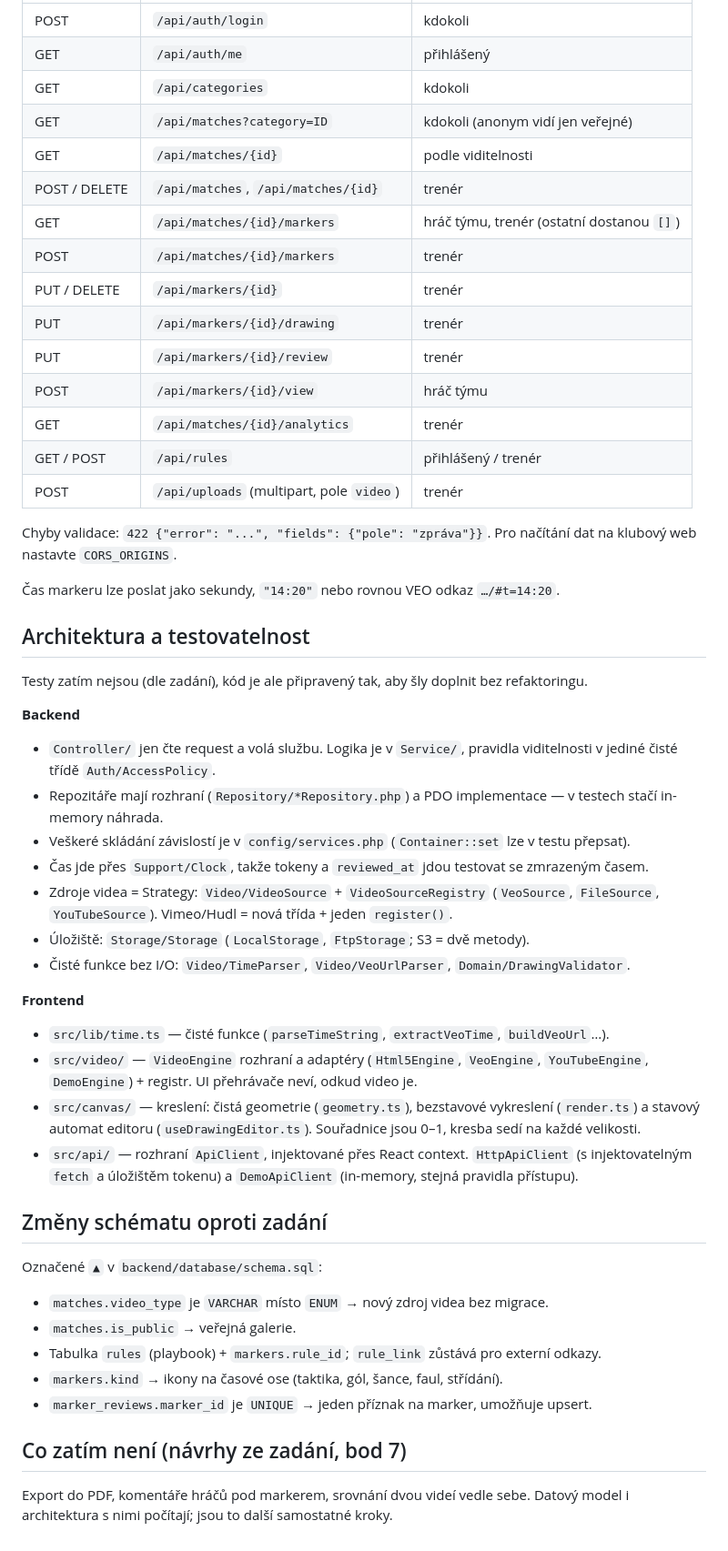
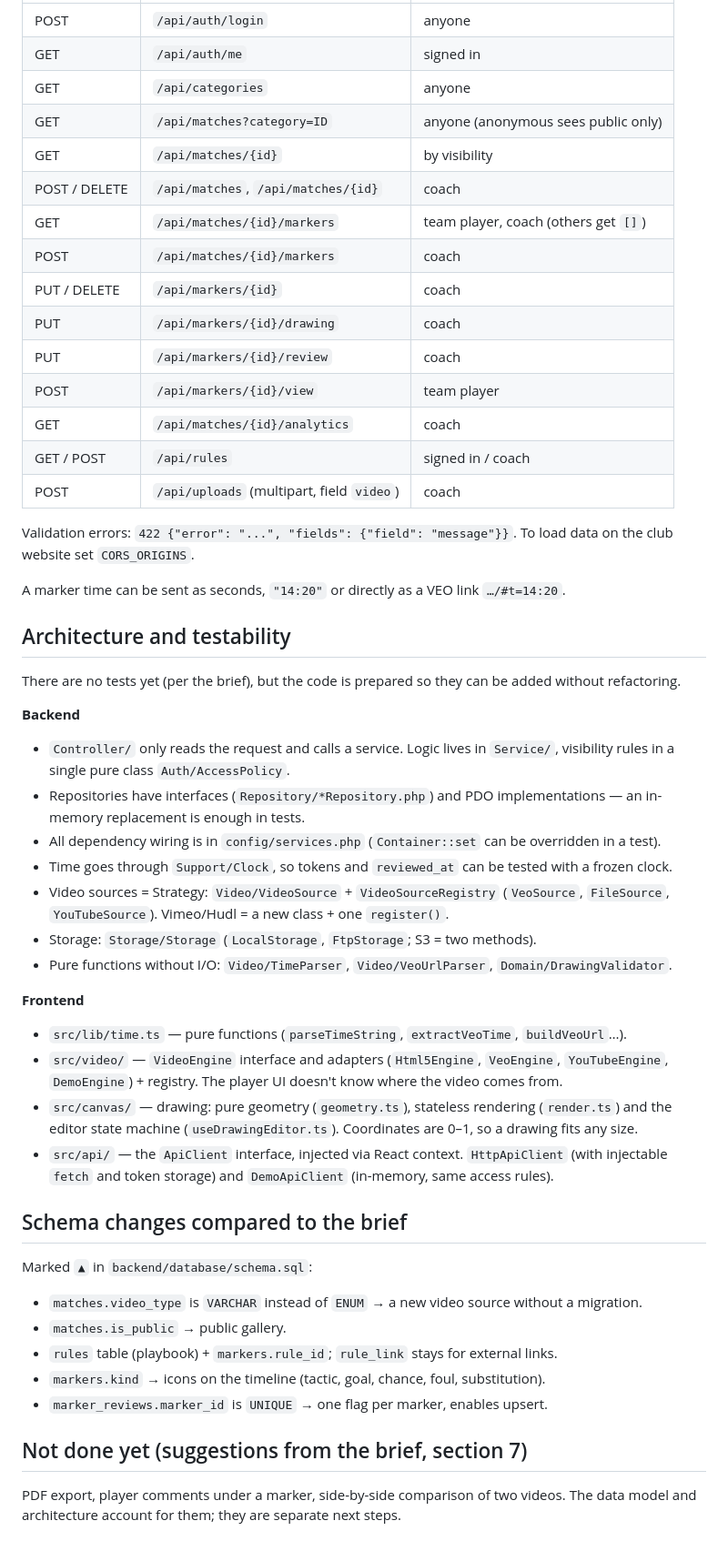
Before and after one commit to mareksloser/match-video-review, a Markdown page: README.md, the part around one of its changes. Shown at 91% size. Drawn GitHub-style.

Commit message:
Translate README to English

```diff
--- a/README.md
+++ b/README.md
@@ -72,60 +72,60 @@ Všechny odpovědi jsou JSON. Přihlášení vrací bearer token (HMAC podepsan
 |---|---|---|
-| POST | `/api/auth/login` | kdokoli |
-| GET | `/api/auth/me` | přihlášený |
-| GET | `/api/categories` | kdokoli |
-| GET | `/api/matches?category=ID` | kdokoli (anonym vidí jen veřejné) |
-| GET | `/api/matches/{id}` | podle viditelnosti |
-| POST / DELETE | `/api/matches`, `/api/matches/{id}` | trenér |
-| GET | `/api/matches/{id}/markers` | hráč týmu, trenér (ostatní dostanou `[]`) |
-| POST | `/api/matches/{id}/markers` | trenér |
-| PUT / DELETE | `/api/markers/{id}` | trenér |
-| PUT | `/api/markers/{id}/drawing` | trenér |
-| PUT | `/api/markers/{id}/review` | trenér |
-| POST | `/api/markers/{id}/view` | hráč týmu |
-| GET | `/api/matches/{id}/analytics` | trenér |
-| GET / POST | `/api/rules` | přihlášený / trenér |
-| POST | `/api/uploads` (multipart, pole `video`) | trenér |
+| POST | `/api/auth/login` | anyone |
+| GET | `/api/auth/me` | signed in |
+| GET | `/api/categories` | anyone |
+| GET | `/api/matches?category=ID` | anyone (anonymous sees public only) |
+| GET | `/api/matches/{id}` | by visibility |
+| POST / DELETE | `/api/matches`, `/api/matches/{id}` | coach |
+| GET | `/api/matches/{id}/markers` | team player, coach (others get `[]`) |
+| POST | `/api/matches/{id}/markers` | coach |
+| PUT / DELETE | `/api/markers/{id}` | coach |
+| PUT | `/api/markers/{id}/drawing` | coach |
+| PUT | `/api/markers/{id}/review` | coach |
+| POST | `/api/markers/{id}/view` | team player |
+| GET | `/api/matches/{id}/analytics` | coach |
+| GET / POST | `/api/rules` | signed in / coach |
+| POST | `/api/uploads` (multipart, field `video`) | coach |
 
-Chyby validace: `422 {"error": "...", "fields": {"pole": "zpráva"}}`.
-Pro načítání dat na klubový web nastavte `CORS_ORIGINS`.
+Validation errors: `422 {"error": "...", "fields": {"field": "message"}}`.
+To load data on the club website set `CORS_ORIGINS`.
 
-Čas markeru lze poslat jako sekundy, `"14:20"` nebo rovnou VEO odkaz `…/#t=14:20`.
+A marker time can be sent as seconds, `"14:20"` or directly as a VEO link `…/#t=14:20`.
 
-## Architektura a testovatelnost
+## Architecture and testability
 
-Testy zatím nejsou (dle zadání), kód je ale připravený tak, aby šly doplnit bez refaktoringu.
+There are no tests yet (per the brief), but the code is prepared so they can be added without refactoring.
 
 **Backend**
-- `Controller/` jen čte request a volá službu. Logika je v `Service/`, pravidla viditelnosti
-  v jediné čisté třídě `Auth/AccessPolicy`.
-- Repozitáře mají rozhraní (`Repository/*Repository.php`) a PDO implementace — v testech
-  stačí in-memory náhrada.
-- Veškeré skládání závislostí je v `config/services.php` (`Container::set` lze v testu přepsat).
-- Čas jde přes `Support/Clock`, takže tokeny a `reviewed_at` jdou testovat se zmrazeným časem.
-- Zdroje videa = Strategy: `Video/VideoSource` + `VideoSourceRegistry`
-  (`VeoSource`, `FileSource`, `YouTubeSource`). Vimeo/Hudl = nová třída + jeden `register()`.
-- Úložiště: `Storage/Storage` (`LocalStorage`, `FtpStorage`; S3 = dvě metody).
-- Čisté funkce bez I/O: `Video/TimeParser`, `Video/VeoUrlParser`, `Domain/DrawingValidator`.
+- `Controller/` only reads the request and calls a service. Logic lives in `Service/`, visibility rules
+  in a single pure class `Auth/AccessPolicy`.
+- Repositories have interfaces (`Repository/*Repository.php`) and PDO implementations — an in-memory
+  replacement is enough in tests.
+- All dependency wiring is in `config/services.php` (`Container::set` can be overridden in a test).
+- Time goes through `Support/Clock`, so tokens and `reviewed_at` can be tested with a frozen clock.
+- Video sources = Strategy: `Video/VideoSource` + `VideoSourceRegistry`
+  (`VeoSource`, `FileSource`, `YouTubeSource`). Vimeo/Hudl = a new class + one `register()`.
+- Storage: `Storage/Storage` (`LocalStorage`, `FtpStorage`; S3 = two methods).
+- Pure functions without I/O: `Video/TimeParser`, `Video/VeoUrlParser`, `Domain/DrawingValidator`.
 
 **Frontend**
-- `src/lib/time.ts` — čisté funkce (`parseTimeString`, `extractVeoTime`, `buildVeoUrl`…).
-- `src/video/` — `VideoEngine` rozhraní a adaptéry (`Html5Engine`, `VeoEngine`, `YouTubeEngine`,
-  `DemoEngine`) + registr. UI přehrávače neví, odkud video je.
-- `src/canvas/` — kreslení: čistá geometrie (`geometry.ts`), bezstavové vykreslení (`render.ts`)
-  a stavový automat editoru (`useDrawingEditor.ts`). Souřadnice jsou 0–1, kresba sedí na každé velikosti.
-- `src/api/` — rozhraní `ApiClient`, injektované přes React context. `HttpApiClient`
-  (s injektovatelným `fetch` a úložištěm tokenu) a `DemoApiClient` (in-memory, stejná pravidla přístupu).
+- `src/lib/time.ts` — pure functions (`parseTimeString`, `extractVeoTime`, `buildVeoUrl`…).
+- `src/video/` — `VideoEngine` interface and adapters (`Html5Engine`, `VeoEngine`, `YouTubeEngine`,
+  `DemoEngine`) + registry. The player UI doesn't know where the video comes from.
+- `src/canvas/` — drawing: pure geometry (`geometry.ts`), stateless rendering (`render.ts`)
+  and the editor state machine (`useDrawingEditor.ts`). Coordinates are 0–1, so a drawing fits any size.
+- `src/api/` — the `ApiClient` interface, injected via React context. `HttpApiClient`
+  (with injectable `fetch` and token storage) and `DemoApiClient` (in-memory, same access rules).
 
-## Změny schématu oproti zadání
+## Schema changes compared to the brief
 
-Označené `▲` v `backend/database/schema.sql`:
-- `matches.video_type` je `VARCHAR` místo `ENUM` → nový zdroj videa bez migrace.
-- `matches.is_public` → veřejná galerie.
-- Tabulka `rules` (playbook) + `markers.rule_id`; `rule_link` zůstává pro externí odkazy.
-- `markers.kind` → ikony na časové ose (taktika, gól, šance, faul, střídání).
-- `marker_reviews.marker_id` je `UNIQUE` → jeden příznak na marker, umožňuje upsert.
+Marked `▲` in `backend/database/schema.sql`:
+- `matches.video_type` is `VARCHAR` instead of `ENUM` → a new video source without a migration.
+- `matches.is_public` → public gallery.
+- `rules` table (playbook) + `markers.rule_id`; `rule_link` stays for external links.
+- `markers.kind` → icons on the timeline (tactic, goal, chance, foul, substitution).
+- `marker_reviews.marker_id` is `UNIQUE` → one flag per marker, enables upsert.
 
-## Co zatím není (návrhy ze zadání, bod 7)
+## Not done yet (suggestions from the brief, section 7)
 
-Export do PDF, komentáře hráčů pod markerem, srovnání dvou videí vedle sebe.
-Datový model i architektura s nimi počítají; jsou to další samostatné kroky.
+PDF export, player comments under a marker, side-by-side comparison of two videos.
+The data model and architecture account for them; they are separate next steps.
```
Also changed, not shown: other parts of README.md (+36 -36 lines).
